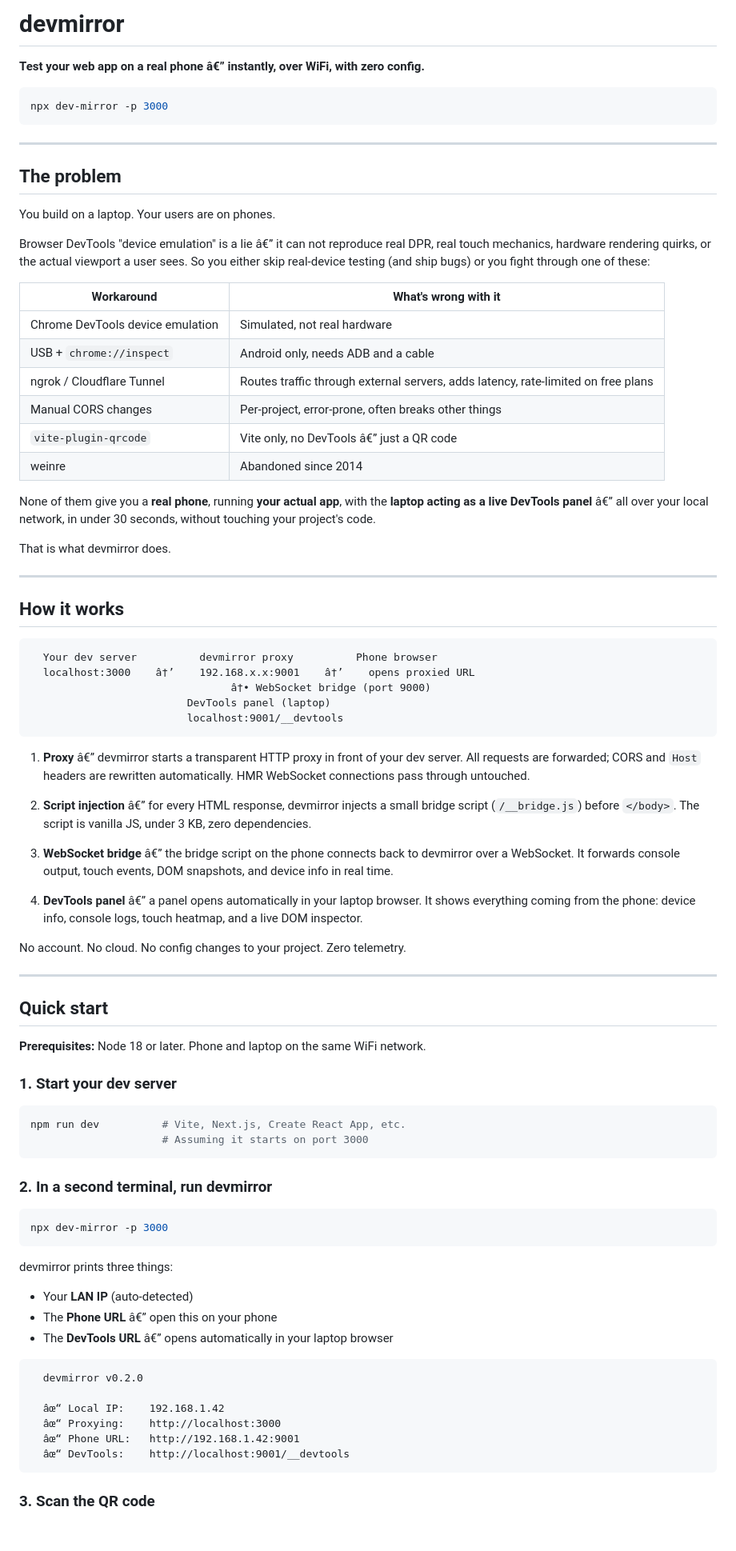
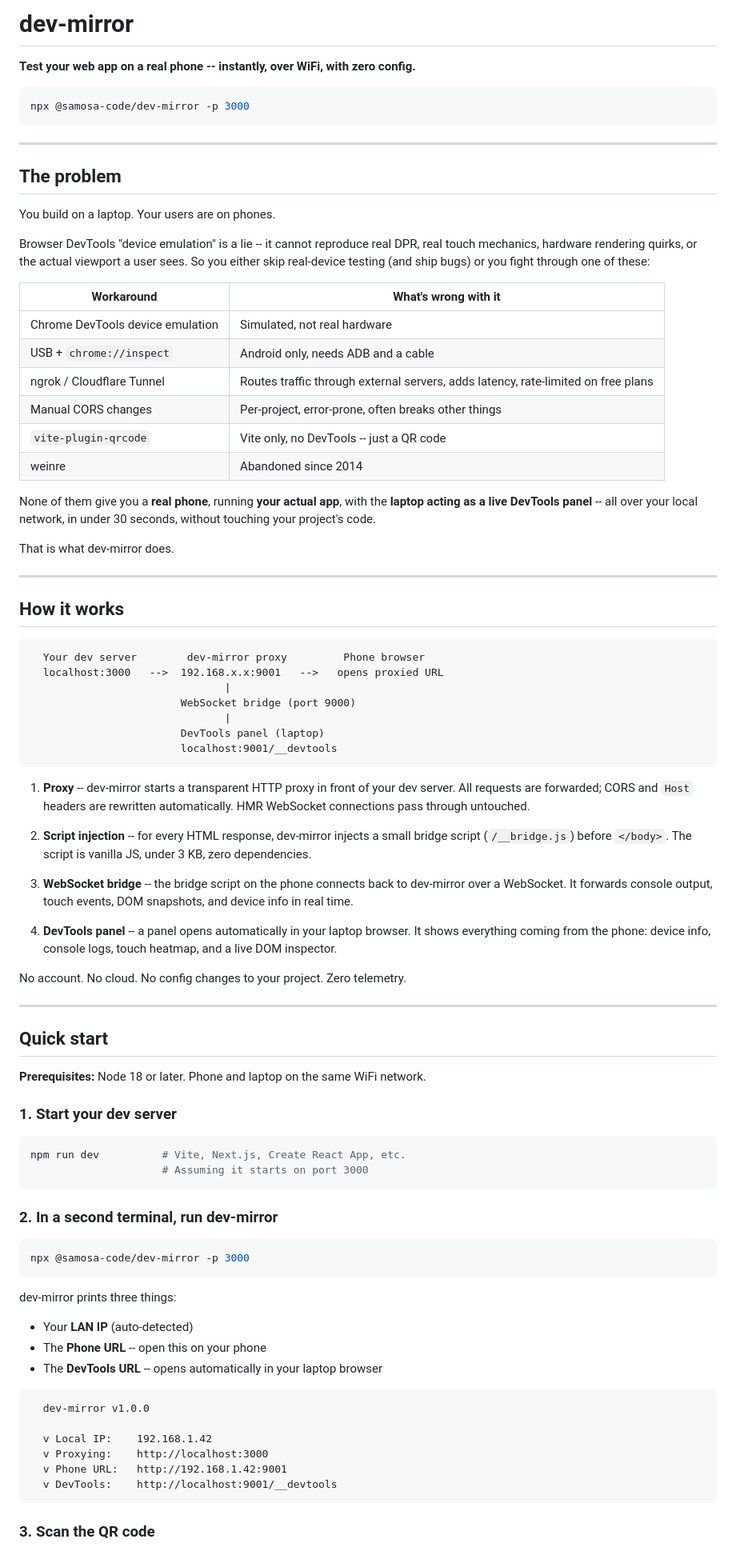
Before and after one commit to suraj-singh-in/devmirror, a Markdown page: README.md, the part around one of its changes. Shown at 80% size. Rendered like a GitHub page; blank space fills up the shorter version.

````diff
--- a/README.md
+++ b/README.md
@@ -1,9 +1,9 @@
-# devmirror
+# dev-mirror
 
-**Test your web app on a real phone â€” instantly, over WiFi, with zero config.**
+**Test your web app on a real phone -- instantly, over WiFi, with zero config.**
 
 ```sh
-npx dev-mirror -p 3000
+npx @samosa-code/dev-mirror -p 3000
 ```
 
 <!-- demo gif -->
@@ -14,7 +14,7 @@ npx dev-mirror -p 3000
 
 You build on a laptop. Your users are on phones.
 
-Browser DevTools "device emulation" is a lie â€” it can not reproduce real DPR, real touch mechanics, hardware rendering quirks, or the actual viewport a user sees. So you either skip real-device testing (and ship bugs) or you fight through one of these:
+Browser DevTools "device emulation" is a lie -- it cannot reproduce real DPR, real touch mechanics, hardware rendering quirks, or the actual viewport a user sees. So you either skip real-device testing (and ship bugs) or you fight through one of these:
 
 | Workaround | What's wrong with it |
 |---|---|
@@ -22,32 +22,34 @@ Browser DevTools "device emulation" is a lie â€” it can not reproduce real
 | USB + `chrome://inspect` | Android only, needs ADB and a cable |
 | ngrok / Cloudflare Tunnel | Routes traffic through external servers, adds latency, rate-limited on free plans |
 | Manual CORS changes | Per-project, error-prone, often breaks other things |
-| `vite-plugin-qrcode` | Vite only, no DevTools â€” just a QR code |
+| `vite-plugin-qrcode` | Vite only, no DevTools -- just a QR code |
 | weinre | Abandoned since 2014 |
 
-None of them give you a **real phone**, running **your actual app**, with the **laptop acting as a live DevTools panel** â€” all over your local network, in under 30 seconds, without touching your project's code.
+None of them give you a **real phone**, running **your actual app**, with the **laptop acting as a live DevTools panel** -- all over your local network, in under 30 seconds, without touching your project's code.
 
-That is what devmirror does.
+That is what dev-mirror does.
 
 ---
 
 ## How it works
 
 ```
-  Your dev server          devmirror proxy          Phone browser
-  localhost:3000    â†’    192.168.x.x:9001    â†’    opens proxied URL
-                                â†• WebSocket bridge (port 9000)
-                         DevTools panel (laptop)
-                         localhost:9001/__devtools
+  Your dev server        dev-mirror proxy         Phone browser
+  localhost:3000   -->  192.168.x.x:9001   -->   opens proxied URL
+                               |
+                        WebSocket bridge (port 9000)
+                               |
+                        DevTools panel (laptop)
+                        localhost:9001/__devtools
 ```
 
-1. **Proxy** â€” devmirror starts a transparent HTTP proxy in front of your dev server. All requests are forwarded; CORS and `Host` headers are rewritten automatically. HMR WebSocket connections pass through untouched.
+1. **Proxy** -- dev-mirror starts a transparent HTTP proxy in front of your dev server. All requests are forwarded; CORS and `Host` headers are rewritten automatically. HMR WebSocket connections pass through untouched.
 
-2. **Script injection** â€” for every HTML response, devmirror injects a small bridge script (`/__bridge.js`) before `</body>`. The script is vanilla JS, under 3 KB, zero dependencies.
+2. **Script injection** -- for every HTML response, dev-mirror injects a small bridge script (`/__bridge.js`) before `</body>`. The script is vanilla JS, under 3 KB, zero dependencies.
 
-3. **WebSocket bridge** â€” the bridge script on the phone connects back to devmirror over a WebSocket. It forwards console output, touch events, DOM snapshots, and device info in real time.
+3. **WebSocket bridge** -- the bridge script on the phone connects back to dev-mirror over a WebSocket. It forwards console output, touch events, DOM snapshots, and device info in real time.
 
-4. **DevTools panel** â€” a panel opens automatically in your laptop browser. It shows everything coming from the phone: device info, console logs, touch heatmap, and a live DOM inspector.
+4. **DevTools panel** -- a panel opens automatically in your laptop browser. It shows everything coming from the phone: device info, console logs, touch heatmap, and a live DOM inspector.
 
 No account. No cloud. No config changes to your project. Zero telemetry.
 
@@ -64,24 +66,24 @@ npm run dev          # Vite, Next.js, Create React App, etc.
                      # Assuming it starts on port 3000
 ```
 
-### 2. In a second terminal, run devmirror
+### 2. In a second terminal, run dev-mirror
 
 ```sh
-npx dev-mirror -p 3000
+npx @samosa-code/dev-mirror -p 3000
 ```
 
-devmirror prints three things:
+dev-mirror prints three things:
 - Your **LAN IP** (auto-detected)
-- The **Phone URL** â€” open this on your phone
-- The **DevTools URL** â€” opens automatically in your laptop browser
+- The **Phone URL** -- open this on your phone
+- The **DevTools URL** -- opens automatically in your laptop browser
 
 ```
-  devmirror v0.2.0
+  dev-mirror v1.0.0
 
-  âœ“ Local IP:    192.168.1.42
-  âœ“ Proxying:    http://localhost:3000
-  âœ“ Phone URL:   http://192.168.1.42:9001
-  âœ“ DevTools:    http://localhost:9001/__devtools
+  v Local IP:    192.168.1.42
+  v Proxying:    http://localhost:3000
+  v Phone URL:   http://192.168.1.42:9001
+  v DevTools:    http://localhost:9001/__devtools
 ```
 
 ### 3. Scan the QR code
````
Also changed, not shown: other parts of README.md (+23 -23 lines), CONTRIBUTING.md (+21 -22 lines).
